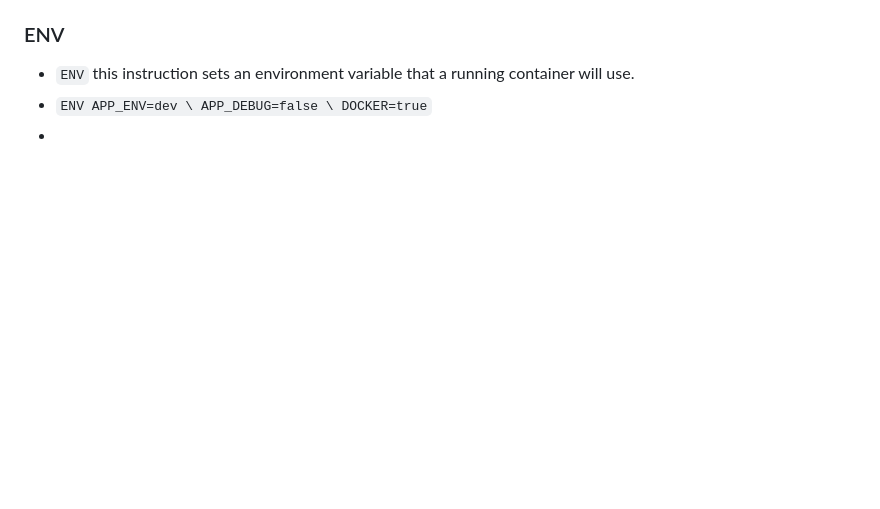
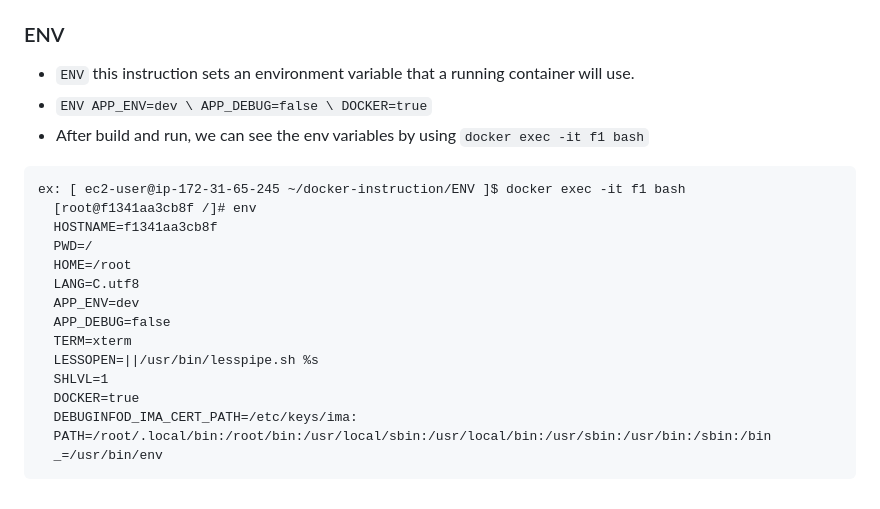
Before and after one commit to maheshbabu22neeli/docker-instruction, a Markdown page: docker-readme.md, the part around the change. GitHub-like rendering; blank space fills up the shorter version.

Commit message:
Docker: ENV instructions

`````diff
--- a/docker-readme.md
+++ b/docker-readme.md
@@ -86,4 +86,21 @@ it will execute when we run the container using `docker run` command.
 - `ENV APP_ENV=dev \
     APP_DEBUG=false \
     DOCKER=true`
--
+- After build and run, we can see the env variables by using `docker exec -it f1 bash`
+````
+ex: [ ec2-user@ip-172-31-65-245 ~/docker-instruction/ENV ]$ docker exec -it f1 bash
+  [root@f1341aa3cb8f /]# env
+  HOSTNAME=f1341aa3cb8f
+  PWD=/
+  HOME=/root
+  LANG=C.utf8
+  APP_ENV=dev
+  APP_DEBUG=false
+  TERM=xterm
+  LESSOPEN=||/usr/bin/lesspipe.sh %s
+  SHLVL=1
+  DOCKER=true
+  DEBUGINFOD_IMA_CERT_PATH=/etc/keys/ima:
+  PATH=/root/.local/bin:/root/bin:/usr/local/sbin:/usr/local/bin:/usr/sbin:/usr/bin:/sbin:/bin
+  _=/usr/bin/env
+  ````
`````
